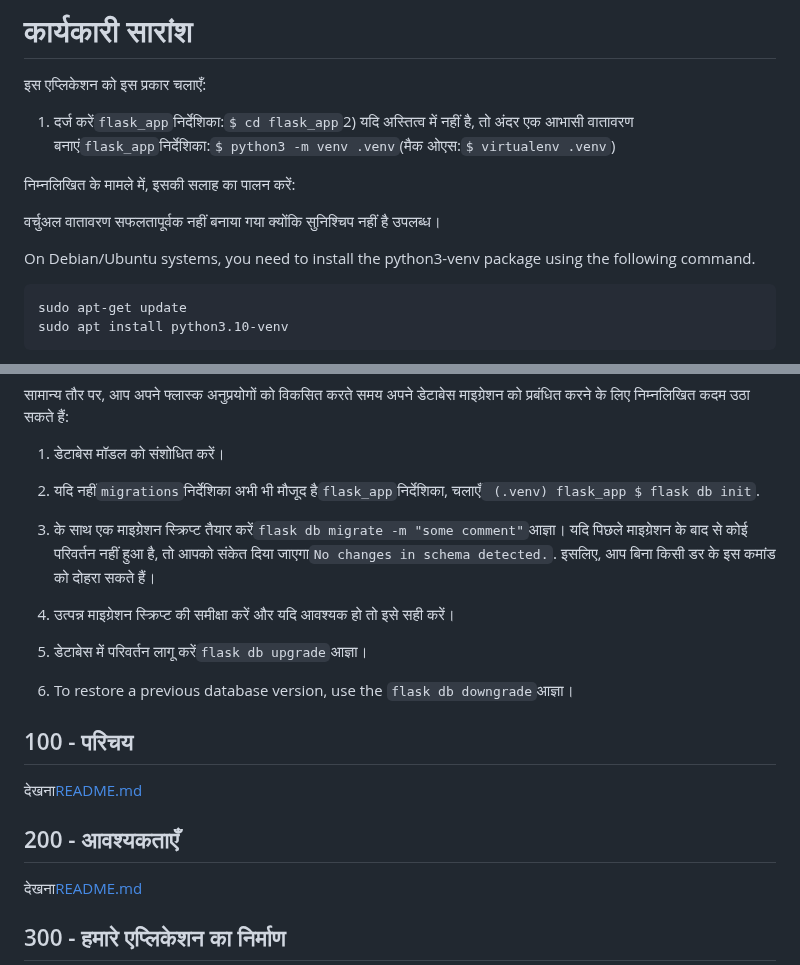
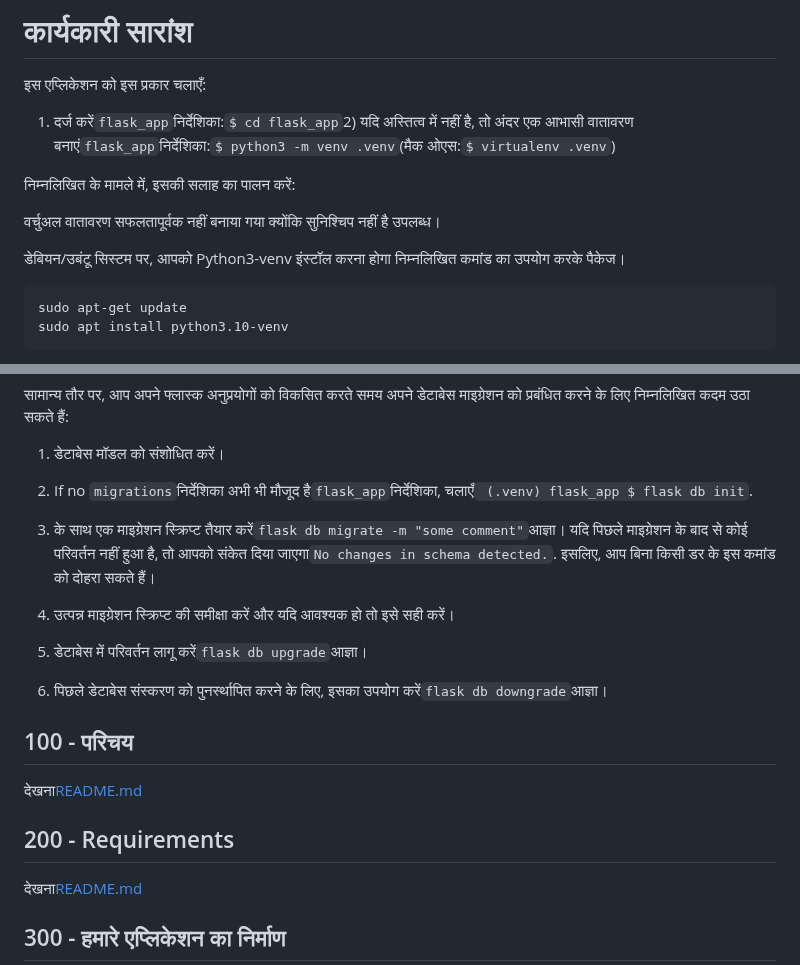
Before and after one commit to vanHeemstraSystems/flask-babylonjs, a Markdown page: README.hi.md, 2 parts joined by grey strips. Drawn GitHub-style.

Commit message:
docs: Added README."hi".md translation via https://github.com/dephraiim/translate-readme

```diff
--- a/README.hi.md
+++ b/README.hi.md
@@ -39,8 +39,8 @@
 वर्चुअल वातावरण सफलतापूर्वक नहीं बनाया गया क्योंकि सुनिश्चिप नहीं है
 उपलब्ध।
 
-On Debian/Ubuntu systems, you need to install the python3-venv
-package using the following command.
+डेबियन/उबंटू सिस्टम पर, आपको Python3-venv इंस्टॉल करना होगा
+निम्नलिखित कमांड का उपयोग करके पैकेज।
 
     sudo apt-get update
     sudo apt install python3.10-venv
@@ -60,7 +60,7 @@ MacOS पर देखें<https://sourabhbajaj.com/mac-setup/Python/virtualen
 
 1) डेटाबेस मॉडल को संशोधित करें।
 
-2) यदि नहीं`migrations`निर्देशिका अभी भी मौजूद है`flask_app`निर्देशिका, चलाएँ` (.venv) flask_app $ flask db init`.
+2) If no `migrations`निर्देशिका अभी भी मौजूद है`flask_app`निर्देशिका, चलाएँ` (.venv) flask_app $ flask db init`.
 
 3) के साथ एक माइग्रेशन स्क्रिप्ट तैयार करें`flask db migrate -m "some comment"`आज्ञा। यदि पिछले माइग्रेशन के बाद से कोई परिवर्तन नहीं हुआ है, तो आपको संकेत दिया जाएगा`No changes in schema detected.`. इसलिए, आप बिना किसी डर के इस कमांड को दोहरा सकते हैं।
 
@@ -68,13 +68,13 @@ MacOS पर देखें<https://sourabhbajaj.com/mac-setup/Python/virtualen
 
 5) डेटाबेस में परिवर्तन लागू करें`flask db upgrade`आज्ञा।
 
-6) To restore a previous database version, use the `flask db downgrade`आज्ञा।
+6) पिछले डेटाबेस संस्करण को पुनर्स्थापित करने के लिए, इसका उपयोग करें`flask db downgrade`आज्ञा।
 
 ## 100 - परिचय
 
 देखना[README.md](./100/README.md)
 
-## 200 - आवश्यकताएँ
+## 200 - Requirements
 
 देखना[README.md](./200/README.md)
 
```
